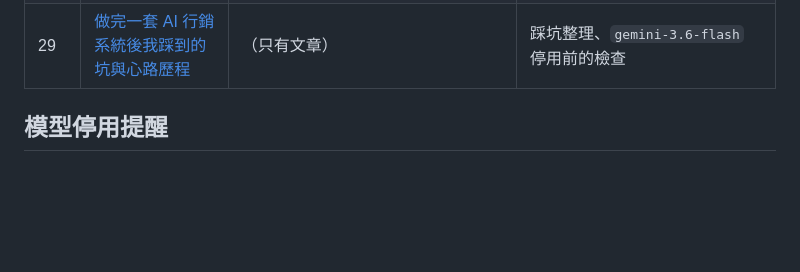
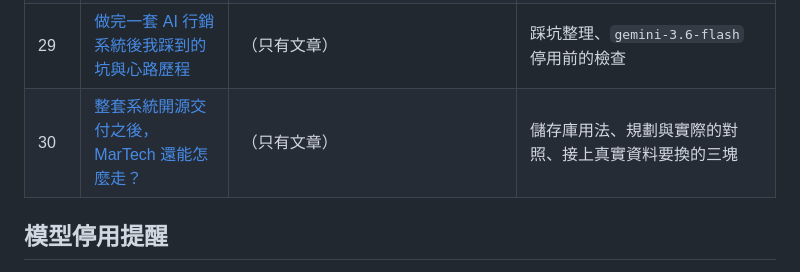
Before and after one commit to gminc/ai-driven-martech-pipeline, a Markdown page: README.md, the part around the change. Drawn GitHub-style; blank space fills up the shorter version.

Commit message:
docs: add day 30 row to README directory table
Co-Authored-By: Claude Opus 5.5 <noreply@anthropic.com>
Claude-Session: https://claude.ai/code/session_01BriVYrAF4icyoQ4bhY2tTV

```diff
--- a/README.md
+++ b/README.md
@@ -41,6 +41,7 @@
 | 27 | [早上一進辦公室，AI 行銷日報已經自動寫好了](https://ithelp.ithome.com.tw/articles/10423358) | `workflows/`、`scripts/deploy_daily_report.sh` | Workflows 流程、`daily_reports` |
 | 28 | [廣告出狀況時，讓 Slack 機器人第一時間通知你](https://ithelp.ithome.com.tw/articles/10423581) | `workflows/` | Slack 通知、`ops_notifications` |
 | 29 | [做完一套 AI 行銷系統後我踩到的坑與心路歷程](https://ithelp.ithome.com.tw/articles/10423920) | （只有文章） | 踩坑整理、`gemini-3.6-flash` 停用前的檢查 |
+| 30 | [整套系統開源交付之後，MarTech 還能怎麼走？](https://ithelp.ithome.com.tw/articles/10424186) | （只有文章） | 儲存庫用法、規劃與實際的對照、接上真實資料要換的三塊 |
 
 ## 模型停用提醒
 
```
